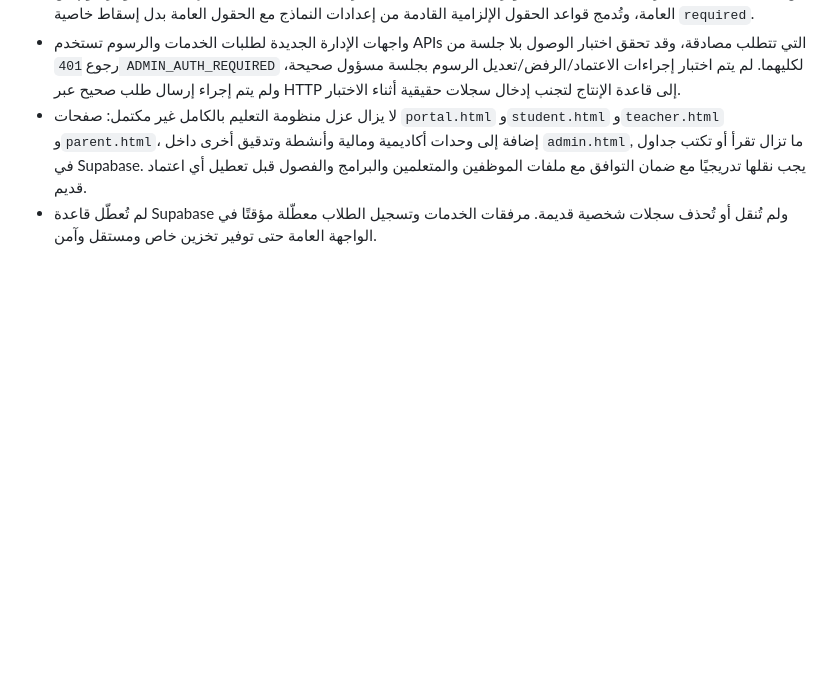
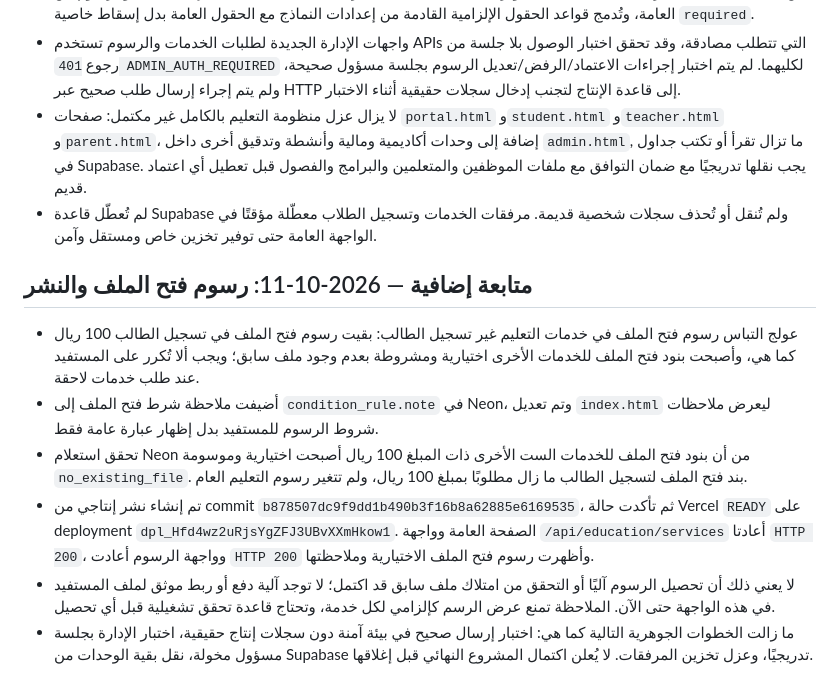
Before and after one commit to alooly44553-design/dar-alirtiqaa, a Markdown page: PROJECT_STATUS.md, the part around the change. Drawn GitHub-style; blank space fills up the shorter version.

Commit message:
Document one-time file fee guard and production verification

```diff
--- a/PROJECT_STATUS.md
+++ b/PROJECT_STATUS.md
@@ -113,3 +113,11 @@
 - واجهات الإدارة الجديدة لطلبات الخدمات والرسوم تستخدم APIs التي تتطلب مصادقة، وقد تحقق اختبار الوصول بلا جلسة من رجوع `401 ADMIN_AUTH_REQUIRED` لكليهما. لم يتم اختبار إجراءات الاعتماد/الرفض/تعديل الرسوم بجلسة مسؤول صحيحة، ولم يتم إجراء إرسال طلب صحيح عبر HTTP إلى قاعدة الإنتاج لتجنب إدخال سجلات حقيقية أثناء الاختبار.
 - لا يزال عزل منظومة التعليم بالكامل غير مكتمل: صفحات `portal.html` و`student.html` و`teacher.html` و`parent.html`، إضافة إلى وحدات أكاديمية ومالية وأنشطة وتدقيق أخرى داخل `admin.html`, ما تزال تقرأ أو تكتب جداول في Supabase. يجب نقلها تدريجيًا مع ضمان التوافق مع ملفات الموظفين والمتعلمين والبرامج والفصول قبل تعطيل أي اعتماد قديم.
 - لم تُعطّل قاعدة Supabase ولم تُنقل أو تُحذف سجلات شخصية قديمة. مرفقات الخدمات وتسجيل الطلاب معطّلة مؤقتًا في الواجهة العامة حتى توفير تخزين خاص ومستقل وآمن.
+
+## متابعة إضافية — 2026-10-11: رسوم فتح الملف والنشر
+- عولج التباس رسوم فتح الملف في خدمات التعليم غير تسجيل الطالب: بقيت رسوم فتح الملف في تسجيل الطالب 100 ريال كما هي، وأصبحت بنود فتح الملف للخدمات الأخرى اختيارية ومشروطة بعدم وجود ملف سابق؛ ويجب ألا تُكرر على المستفيد عند طلب خدمات لاحقة.
+- أضيفت ملاحظة شرط فتح الملف إلى `condition_rule.note` في Neon، وتم تعديل `index.html` ليعرض ملاحظات شروط الرسوم للمستفيد بدل إظهار عبارة عامة فقط.
+- تحقق استعلام Neon من أن بنود فتح الملف للخدمات الست الأخرى ذات المبلغ 100 ريال أصبحت اختيارية وموسومة `no_existing_file`. بند فتح الملف لتسجيل الطالب ما زال مطلوبًا بمبلغ 100 ريال، ولم تتغير رسوم التعليم العام.
+- تم إنشاء نشر إنتاجي من commit `b878507dc9f9dd1b490b3f16b8a62885e6169535`، ثم تأكدت حالة Vercel `READY` على deployment `dpl_Hfd4wz2uRjsYgZFJ3UBvXXmHkow1`. الصفحة العامة وواجهة `/api/education/services` أعادتا `HTTP 200`، وواجهة الرسوم أعادت `HTTP 200` وأظهرت رسوم فتح الملف الاختيارية وملاحظتها.
+- لا يعني ذلك أن تحصيل الرسوم آليًا أو التحقق من امتلاك ملف سابق قد اكتمل؛ لا توجد آلية دفع أو ربط موثق لملف المستفيد في هذه الواجهة حتى الآن. الملاحظة تمنع عرض الرسم كإلزامي لكل خدمة، وتحتاج قاعدة تحقق تشغيلية قبل أي تحصيل.
+- ما زالت الخطوات الجوهرية التالية كما هي: اختبار إرسال صحيح في بيئة آمنة دون سجلات إنتاج حقيقية، اختبار الإدارة بجلسة مسؤول مخولة، نقل بقية الوحدات من Supabase تدريجيًا، وعزل تخزين المرفقات. لا يُعلن اكتمال المشروع النهائي قبل إغلاقها.
```
